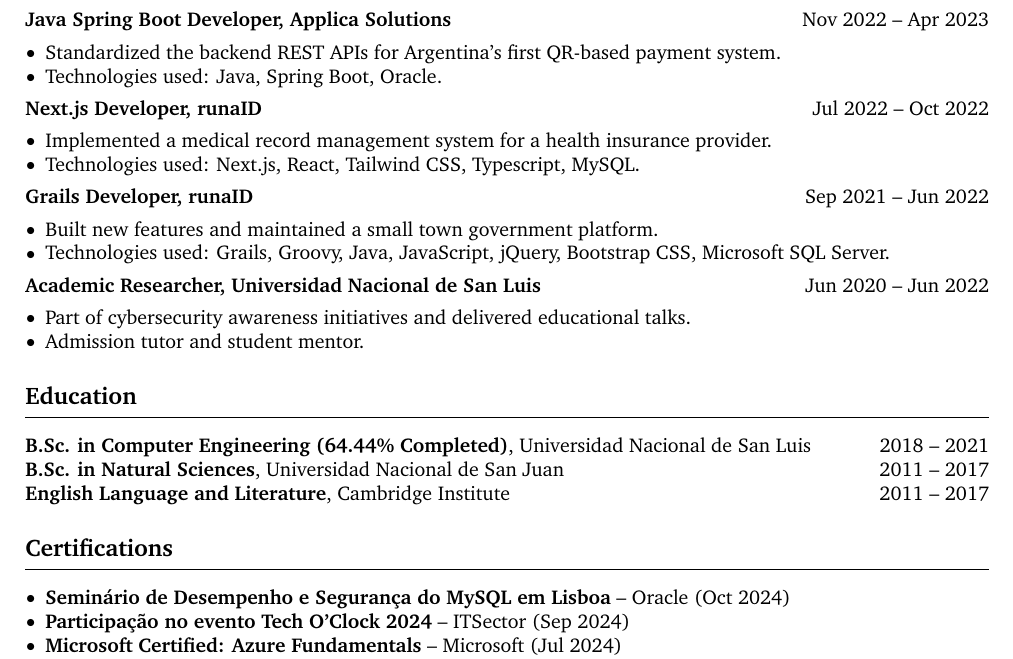
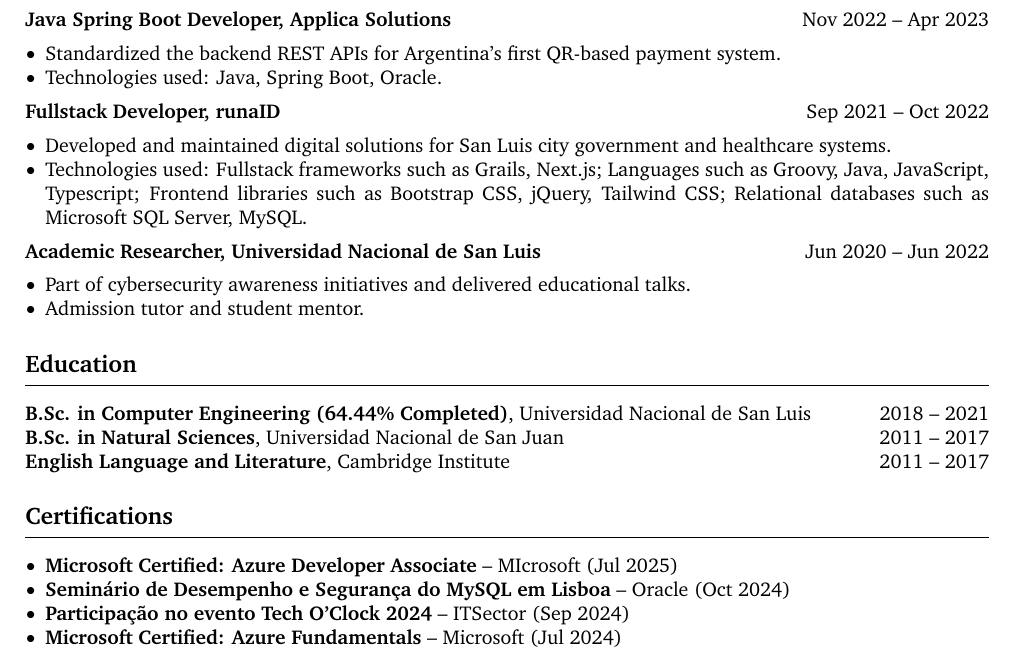
Before and after one commit to franBec/Franco-Exequiel-Becvort-CV, a LaTeX CV (Franco_Exequiel_Becvort_CV.tex): part of the page, cut so that both start at the same text. Compiled offline with pdfLaTeX.

Commit message:
Update Franco_Exequiel_Becvort_CV.tex

```diff
--- a/Franco_Exequiel_Becvort_CV.tex
+++ b/Franco_Exequiel_Becvort_CV.tex
@@ -53,17 +53,10 @@
     \item Technologies used: Java, Spring Boot, Oracle.
 \end{itemize}
 
-\textbf{Next.js Developer, runaID} \hfill Jul 2022 – Oct 2022 \
+\textbf{Fullstack Developer, runaID} \hfill Sep 2021 – Oct 2022 \
 \begin{itemize}[leftmargin=10pt, noitemsep]
-    \item Implemented a medical record management system for a health insurance provider.
-    \item Technologies used: Next.js, React, Tailwind CSS, Typescript, MySQL.
-\end{itemize}
-
-\textbf{Grails Developer, runaID} \hfill Sep 2021 – Jun 2022 \
-\begin{itemize}[leftmargin=10pt, noitemsep]
-    \item Built new features and maintained a small town government platform.
-    \item Technologies used: Grails, Groovy, Java, JavaScript, jQuery, Bootstrap CSS, Microsoft SQL Server.
-
+    \item Developed and maintained digital solutions for San Luis city government and healthcare systems.
+    \item Technologies used: Fullstack frameworks such as Grails, Next.js; Languages such as Groovy, Java, JavaScript, Typescript; Frontend libraries such as Bootstrap CSS, jQuery, Tailwind CSS; Relational databases such as Microsoft SQL Server, MySQL.
 \end{itemize}
 
 \textbf{Academic Researcher, Universidad Nacional de San Luis} \hfill Jun 2020 – Jun 2022 \
@@ -82,6 +75,7 @@
 % CERTIFICATIONS
 \section{Certifications}
 \begin{itemize}[leftmargin=10pt, noitemsep]
+    \item \textbf{Microsoft Certified: Azure Developer Associate} – MIcrosoft (Jul 2025)
     \item \textbf{Seminário de Desempenho e Segurança do MySQL em Lisboa} – Oracle (Oct 2024)
     \item \textbf{Participação no evento Tech O'Clock 2024} – ITSector (Sep 2024)
     \item \textbf{Microsoft Certified: Azure Fundamentals} – Microsoft (Jul 2024)
```
